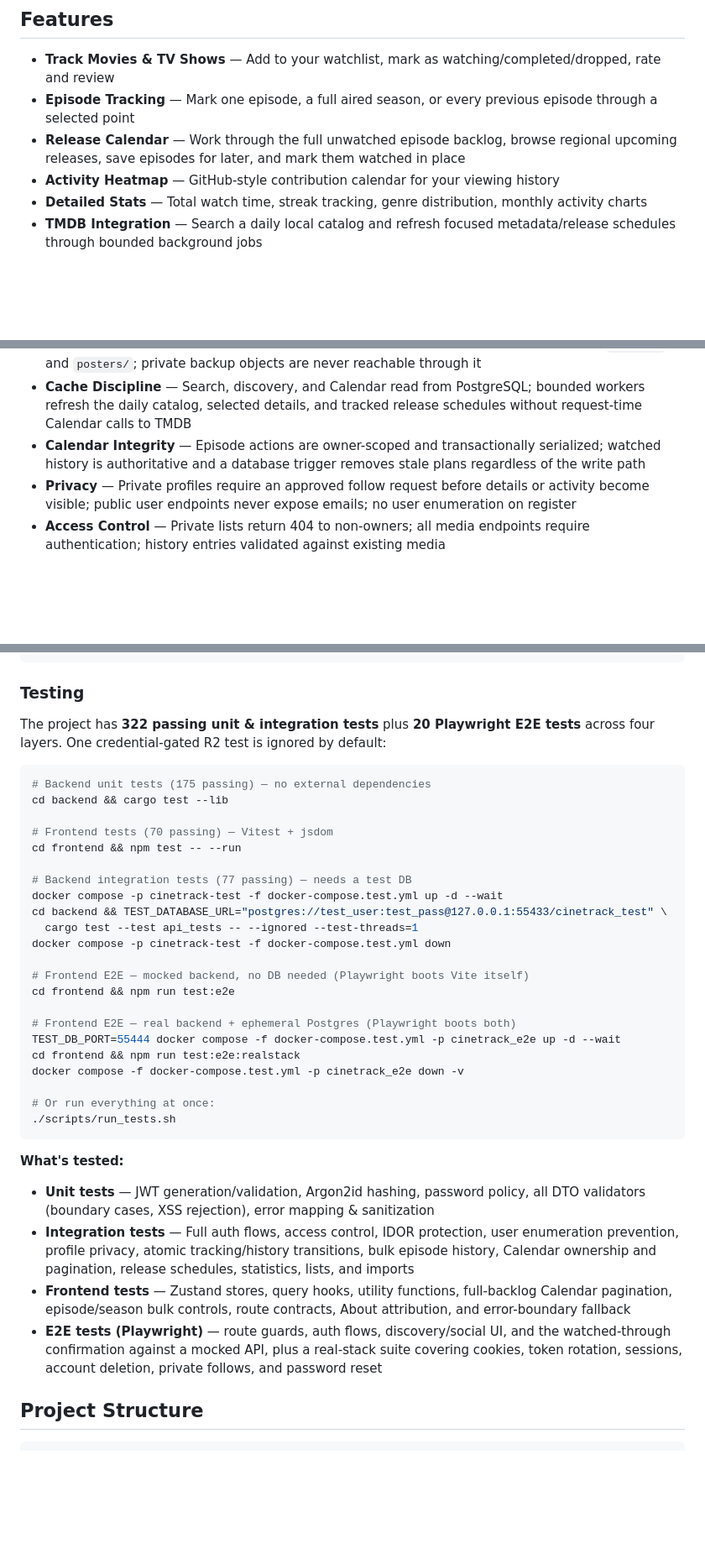
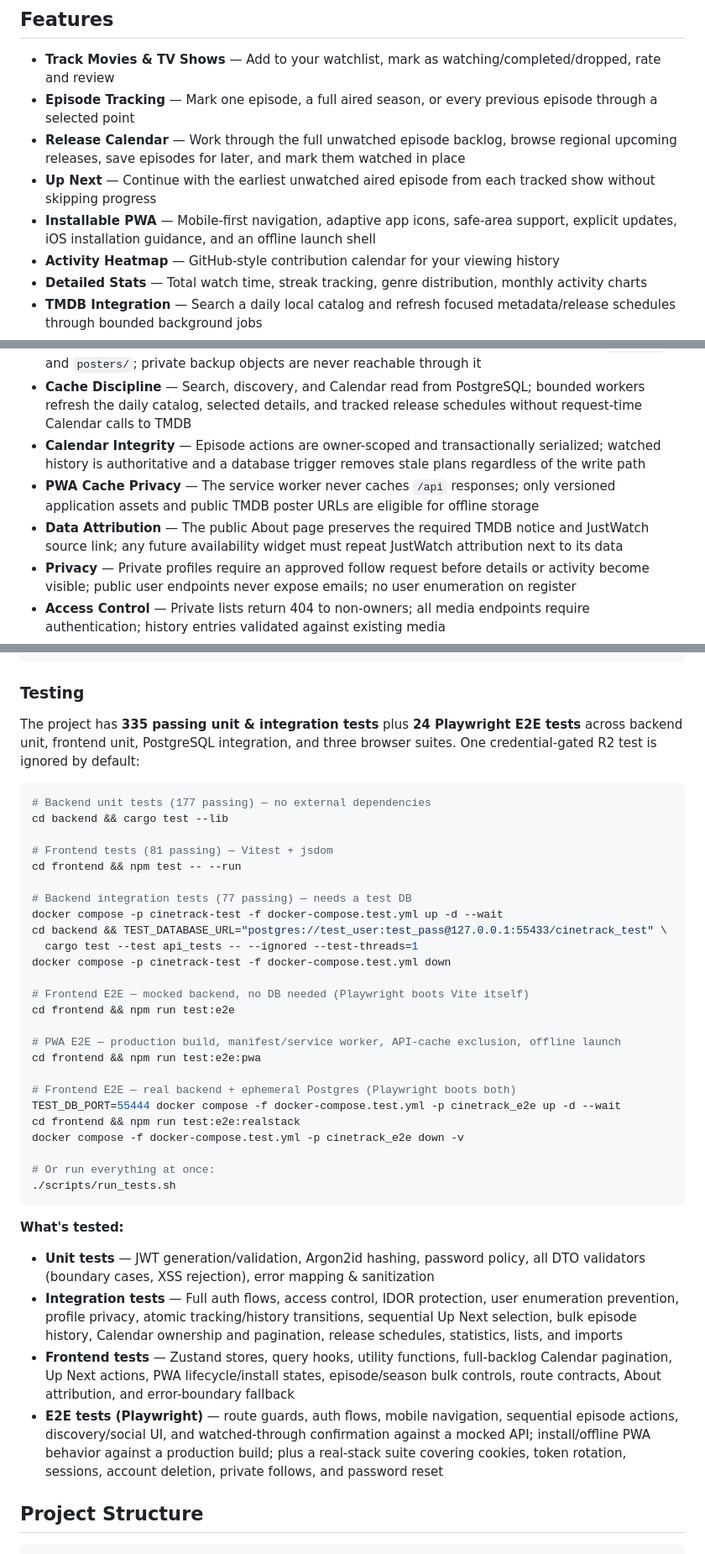
Before and after one commit to Alexandru2984/cineTrack, a Markdown page: README.md, 3 parts joined by grey strips. Shown at 84% size. Rendered like a GitHub page; blank space fills up the shorter version.

Commit message:
Document mobile PWA security posture

````diff
--- a/README.md
+++ b/README.md
@@ -14,6 +14,8 @@ A personal movie and TV show tracker with social features, inspired by TV Time.
 - **Track Movies & TV Shows** — Add to your watchlist, mark as watching/completed/dropped, rate and review
 - **Episode Tracking** — Mark one episode, a full aired season, or every previous episode through a selected point
 - **Release Calendar** — Work through the full unwatched episode backlog, browse regional upcoming releases, save episodes for later, and mark them watched in place
+- **Up Next** — Continue with the earliest unwatched aired episode from each tracked show without skipping progress
+- **Installable PWA** — Mobile-first navigation, adaptive app icons, safe-area support, explicit updates, iOS installation guidance, and an offline launch shell
 - **Activity Heatmap** — GitHub-style contribution calendar for your viewing history
 - **Detailed Stats** — Total watch time, streak tracking, genre distribution, monthly activity charts
 - **TMDB Integration** — Search a daily local catalog and refresh focused metadata/release schedules through bounded background jobs
@@ -64,6 +67,8 @@ The application has been through multiple security audits. Key measures include:
 - **Storage Access Control** — The public asset proxy only serves validated images under `avatars/` and `posters/`; private backup objects are never reachable through it
 - **Cache Discipline** — Search, discovery, and Calendar read from PostgreSQL; bounded workers refresh the daily catalog, selected details, and tracked release schedules without request-time Calendar calls to TMDB
 - **Calendar Integrity** — Episode actions are owner-scoped and transactionally serialized; watched history is authoritative and a database trigger removes stale plans regardless of the write path
+- **PWA Cache Privacy** — The service worker never caches `/api` responses; only versioned application assets and public TMDB poster URLs are eligible for offline storage
+- **Data Attribution** — The public About page preserves the required TMDB notice and JustWatch source link; any future availability widget must repeat JustWatch attribution next to its data
 - **Privacy** — Private profiles require an approved follow request before details or activity become visible; public user endpoints never expose emails; no user enumeration on register
 - **Access Control** — Private lists return 404 to non-owners; all media endpoints require authentication; history entries validated against existing media
 - **Storage Quotas** — Per-account limits of 10,000 tracked titles, 10,000 planned episodes, and 100,000 watch events are enforced atomically across API requests and imports
@@ -184,13 +189,13 @@ npm run dev
 
 ### Testing
 
-The project has **322 passing unit & integration tests** plus **20 Playwright E2E tests** across four layers. One credential-gated R2 test is ignored by default:
+The project has **335 passing unit & integration tests** plus **24 Playwright E2E tests** across backend unit, frontend unit, PostgreSQL integration, and three browser suites. One credential-gated R2 test is ignored by default:
 
 ```bash
-# Backend unit tests (175 passing) — no external dependencies
+# Backend unit tests (177 passing) — no external dependencies
 cd backend && cargo test --lib
 
-# Frontend tests (70 passing) — Vitest + jsdom
+# Frontend tests (81 passing) — Vitest + jsdom
 cd frontend && npm test -- --run
 
 # Backend integration tests (77 passing) — needs a test DB
@@ -201,6 +206,9 @@ docker compose -p cinetrack-test -f docker-compose.test.yml down
 
 # Frontend E2E — mocked backend, no DB needed (Playwright boots Vite itself)
 cd frontend && npm run test:e2e
+
+# PWA E2E — production build, manifest/service worker, API-cache exclusion, offline launch
+cd frontend && npm run test:e2e:pwa
 
 # Frontend E2E — real backend + ephemeral Postgres (Playwright boots both)
 TEST_DB_PORT=55444 docker compose -f docker-compose.test.yml -p cinetrack_e2e up -d --wait
@@ -213,9 +221,9 @@ docker compose -f docker-compose.test.yml -p cinetrack_e2e down -v
 
 **What's tested:**
 - **Unit tests** — JWT generation/validation, Argon2id hashing, password policy, all DTO validators (boundary cases, XSS rejection), error mapping & sanitization
-- **Integration tests** — Full auth flows, access control, IDOR protection, user enumeration prevention, profile privacy, atomic tracking/history transitions, bulk episode history, Calendar ownership and pagination, release schedules, statistics, lists, and imports
-- **Frontend tests** — Zustand stores, query hooks, utility functions, full-backlog Calendar pagination, episode/season bulk controls, route contracts, About attribution, and error-boundary fallback
-- **E2E tests (Playwright)** — route guards, auth flows, discovery/social UI, and the watched-through confirmation against a mocked API, plus a real-stack suite covering cookies, token rotation, sessions, account deletion, private follows, and password reset
+- **Integration tests** — Full auth flows, access control, IDOR protection, user enumeration prevention, profile privacy, atomic tracking/history transitions, sequential Up Next selection, bulk episode history, Calendar ownership and pagination, release schedules, statistics, lists, and imports
+- **Frontend tests** — Zustand stores, query hooks, utility functions, full-backlog Calendar pagination, Up Next actions, PWA lifecycle/install states, episode/season bulk controls, route contracts, About attribution, and error-boundary fallback
+- **E2E tests (Playwright)** — route guards, auth flows, mobile navigation, sequential episode actions, discovery/social UI, and watched-through confirmation against a mocked API; install/offline PWA behavior against a production build; plus a real-stack suite covering cookies, token rotation, sessions, account deletion, private follows, and password reset
 
 ## Project Structure
 
````
Also changed, not shown: other parts of README.md (+2 -1 lines), SECURITY_AUDIT.md (+11 -2 lines).
